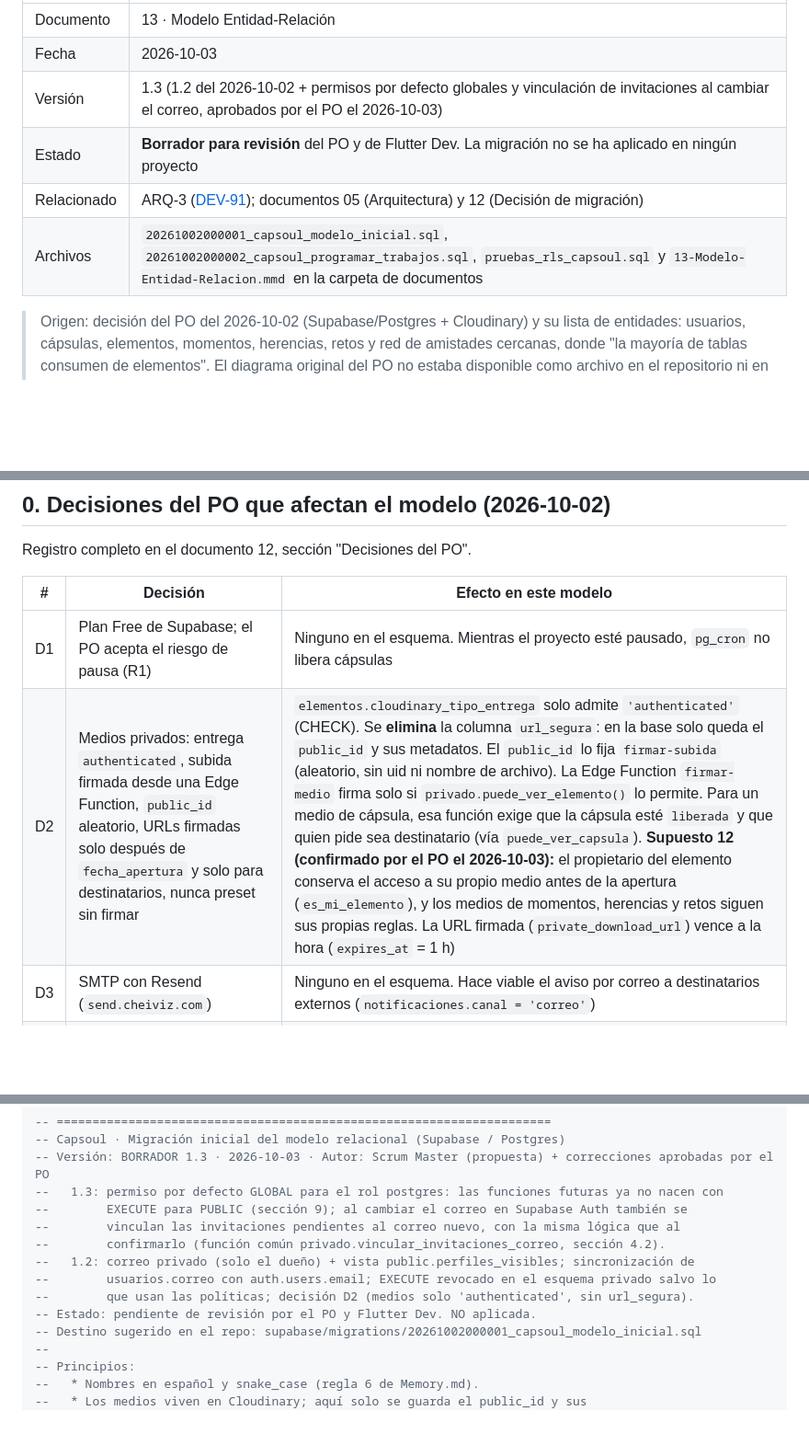
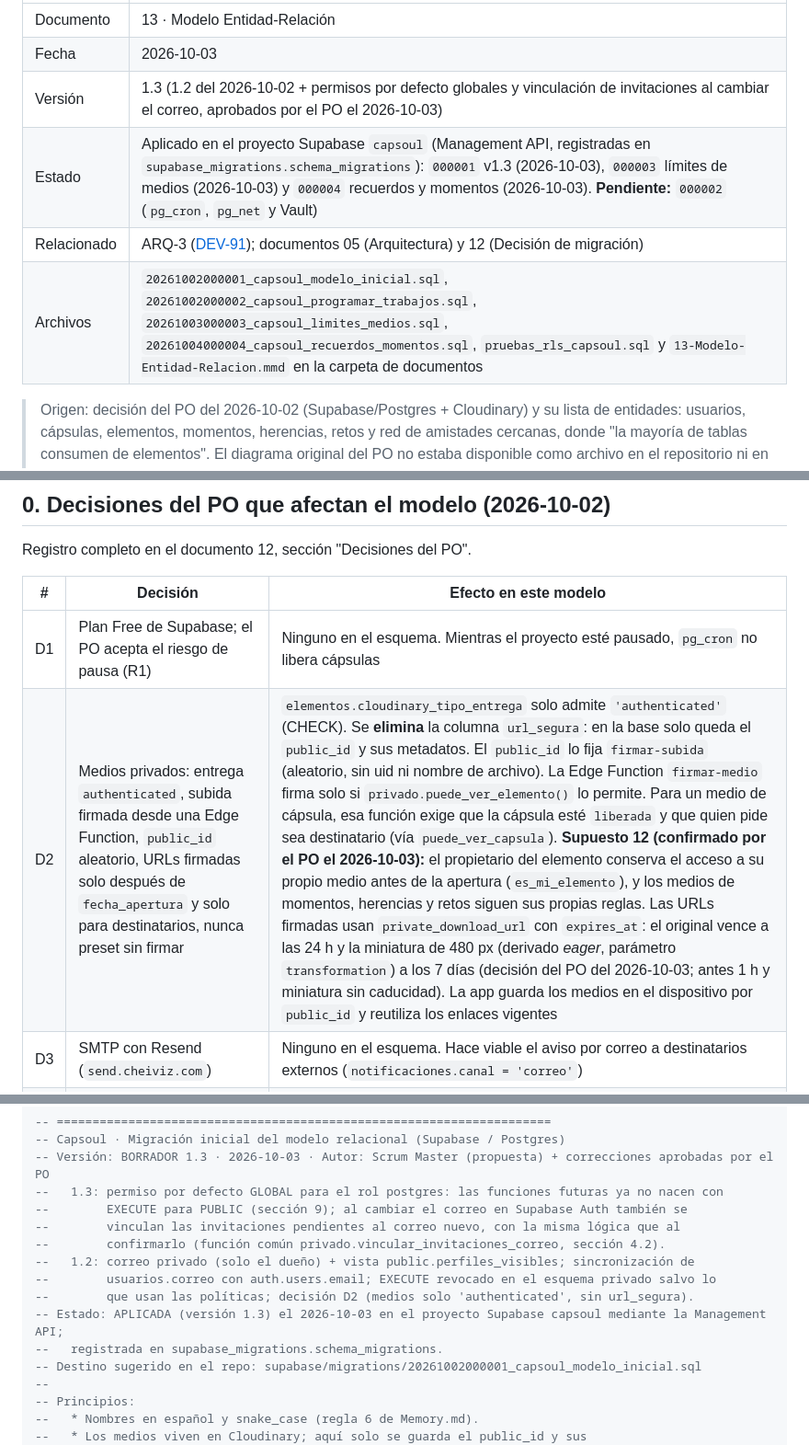
Before and after one commit to DeibyRamirez/Capsoul, a Markdown page: docs/modelo_er.md, 3 parts joined by grey strips. Shown at 92% size. GitHub-like rendering; blank space fills up the shorter version.

Commit message:
documentación(modelo): migraciones 000001, 000003 y 000004 aplicadas y caducidad de URLs de medios

```diff
--- a/docs/modelo_er.md
+++ b/docs/modelo_er.md
@@ -5,9 +5,9 @@
 | Documento | 13 · Modelo Entidad-Relación |
 | Fecha | 2026-10-03 |
 | Versión | 1.3 (1.2 del 2026-10-02 + permisos por defecto globales y vinculación de invitaciones al cambiar el correo, aprobados por el PO el 2026-10-03) |
-| Estado | **Borrador para revisión** del PO y de Flutter Dev. La migración no se ha aplicado en ningún proyecto |
+| Estado | Aplicado en el proyecto Supabase `capsoul` (Management API, registradas en `supabase_migrations.schema_migrations`): `000001` v1.3 (2026-10-03), `000003` límites de medios (2026-10-03) y `000004` recuerdos y momentos (2026-10-03). **Pendiente:** `000002` (`pg_cron`, `pg_net` y Vault) |
 | Relacionado | ARQ-3 ([DEV-91](https://linear.app/fabrica-de-software-uac/issue/DEV-91)); documentos 05 (Arquitectura) y 12 (Decisión de migración) |
-| Archivos | `20261002000001_capsoul_modelo_inicial.sql`, `20261002000002_capsoul_programar_trabajos.sql`, `pruebas_rls_capsoul.sql` y `13-Modelo-Entidad-Relacion.mmd` en la carpeta de documentos |
+| Archivos | `20261002000001_capsoul_modelo_inicial.sql`, `20261002000002_capsoul_programar_trabajos.sql`, `20261003000003_capsoul_limites_medios.sql`, `20261004000004_capsoul_recuerdos_momentos.sql`, `pruebas_rls_capsoul.sql` y `13-Modelo-Entidad-Relacion.mmd` en la carpeta de documentos |
 
 > Origen: decisión del PO del 2026-10-02 (Supabase/Postgres + Cloudinary) y su lista de entidades: usuarios, cápsulas, elementos, momentos, herencias, retos y red de amistades cercanas, donde "la mayoría de tablas consumen de elementos". El diagrama original del PO no estaba disponible como archivo en el repositorio ni en Drive; este modelo parte de esa lista de entidades y de los requisitos de los documentos 02 y 03. Las cardinalidades ambiguas se resolvieron con supuestos (sección 6), que el PO debe confirmar.
 
@@ -18,7 +18,7 @@ Registro completo en el documento 12, sección "Decisiones del PO".
 | # | Decisión | Efecto en este modelo |
 |---|---|---|
 | D1 | Plan Free de Supabase; el PO acepta el riesgo de pausa (R1) | Ninguno en el esquema. Mientras el proyecto esté pausado, `pg_cron` no libera cápsulas |
-| D2 | Medios privados: entrega `authenticated`, subida firmada desde una Edge Function, `public_id` aleatorio, URLs firmadas solo después de `fecha_apertura` y solo para destinatarios, nunca preset sin firmar | `elementos.cloudinary_tipo_entrega` solo admite `'authenticated'` (CHECK). Se **elimina** la columna `url_segura`: en la base solo queda el `public_id` y sus metadatos. El `public_id` lo fija `firmar-subida` (aleatorio, sin uid ni nombre de archivo). La Edge Function `firmar-medio` firma solo si `privado.puede_ver_elemento()` lo permite. Para un medio de cápsula, esa función exige que la cápsula esté `liberada` y que quien pide sea destinatario (vía `puede_ver_capsula`). **Supuesto 12 (confirmado por el PO el 2026-10-03):** el propietario del elemento conserva el acceso a su propio medio antes de la apertura (`es_mi_elemento`), y los medios de momentos, herencias y retos siguen sus propias reglas. La URL firmada (`private_download_url`) vence a la hora (`expires_at` = 1 h) |
+| D2 | Medios privados: entrega `authenticated`, subida firmada desde una Edge Function, `public_id` aleatorio, URLs firmadas solo después de `fecha_apertura` y solo para destinatarios, nunca preset sin firmar | `elementos.cloudinary_tipo_entrega` solo admite `'authenticated'` (CHECK). Se **elimina** la columna `url_segura`: en la base solo queda el `public_id` y sus metadatos. El `public_id` lo fija `firmar-subida` (aleatorio, sin uid ni nombre de archivo). La Edge Function `firmar-medio` firma solo si `privado.puede_ver_elemento()` lo permite. Para un medio de cápsula, esa función exige que la cápsula esté `liberada` y que quien pide sea destinatario (vía `puede_ver_capsula`). **Supuesto 12 (confirmado por el PO el 2026-10-03):** el propietario del elemento conserva el acceso a su propio medio antes de la apertura (`es_mi_elemento`), y los medios de momentos, herencias y retos siguen sus propias reglas. Las URLs firmadas usan `private_download_url` con `expires_at`: el original vence a las 24 h y la miniatura de 480 px (derivado *eager*, parámetro `transformation`) a los 7 días (decisión del PO del 2026-10-03; antes 1 h y miniatura sin caducidad). La app guarda los medios en el dispositivo por `public_id` y reutiliza los enlaces vigentes |
 | D3 | SMTP con Resend (`send.cheiviz.com`) | Ninguno en el esquema. Hace viable el aviso por correo a destinatarios externos (`notificaciones.canal = 'correo'`) |
 | D4 | Firebase baja a Spark y queda solo FCM | Ninguno: `dispositivos_push` ya guarda tokens de FCM |
 | D5 | R3 cerrado (2026-10-03): la confirmación de correo es **obligatoria** ("Confirm email" activo en Supabase Auth) | Toda cuenta con sesión tiene `email_confirmed_at`; el supuesto 10 (vincular invitados externos solo con correo confirmado) queda garantizado |
@@ -376,7 +376,8 @@ La migración `000001` se ejecutó sin errores en un **Postgres 17 local**, con
 --   1.2: correo privado (solo el dueño) + vista public.perfiles_visibles; sincronización de
 --        usuarios.correo con auth.users.email; EXECUTE revocado en el esquema privado salvo lo
 --        que usan las políticas; decisión D2 (medios solo 'authenticated', sin url_segura).
--- Estado: pendiente de revisión por el PO y Flutter Dev. NO aplicada.
+-- Estado: APLICADA (versión 1.3) el 2026-10-03 en el proyecto Supabase capsoul mediante la Management API;
+--   registrada en supabase_migrations.schema_migrations.
 -- Destino sugerido en el repo: supabase/migrations/20261002000001_capsoul_modelo_inicial.sql
 --
 -- Principios:
```
Also changed, not shown: docs/arquitectura.md (+1 -1 lines).
